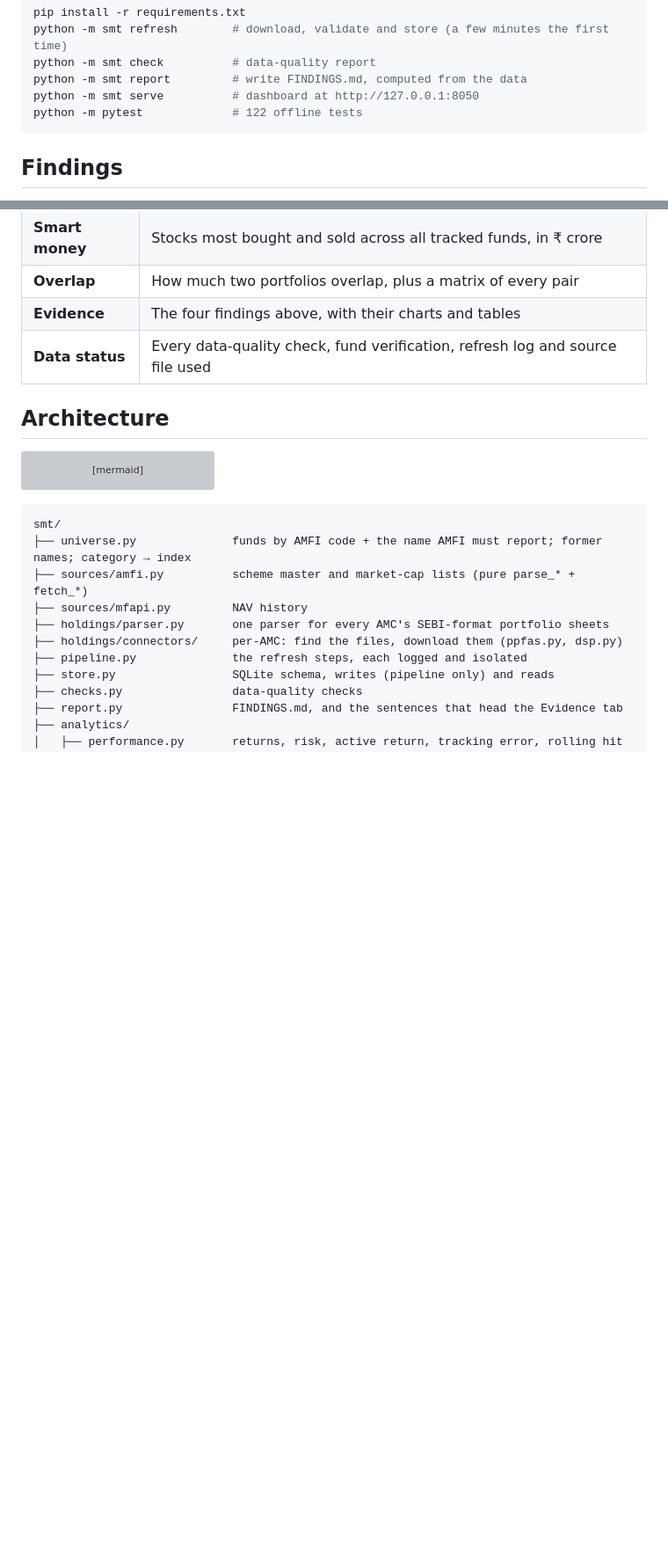
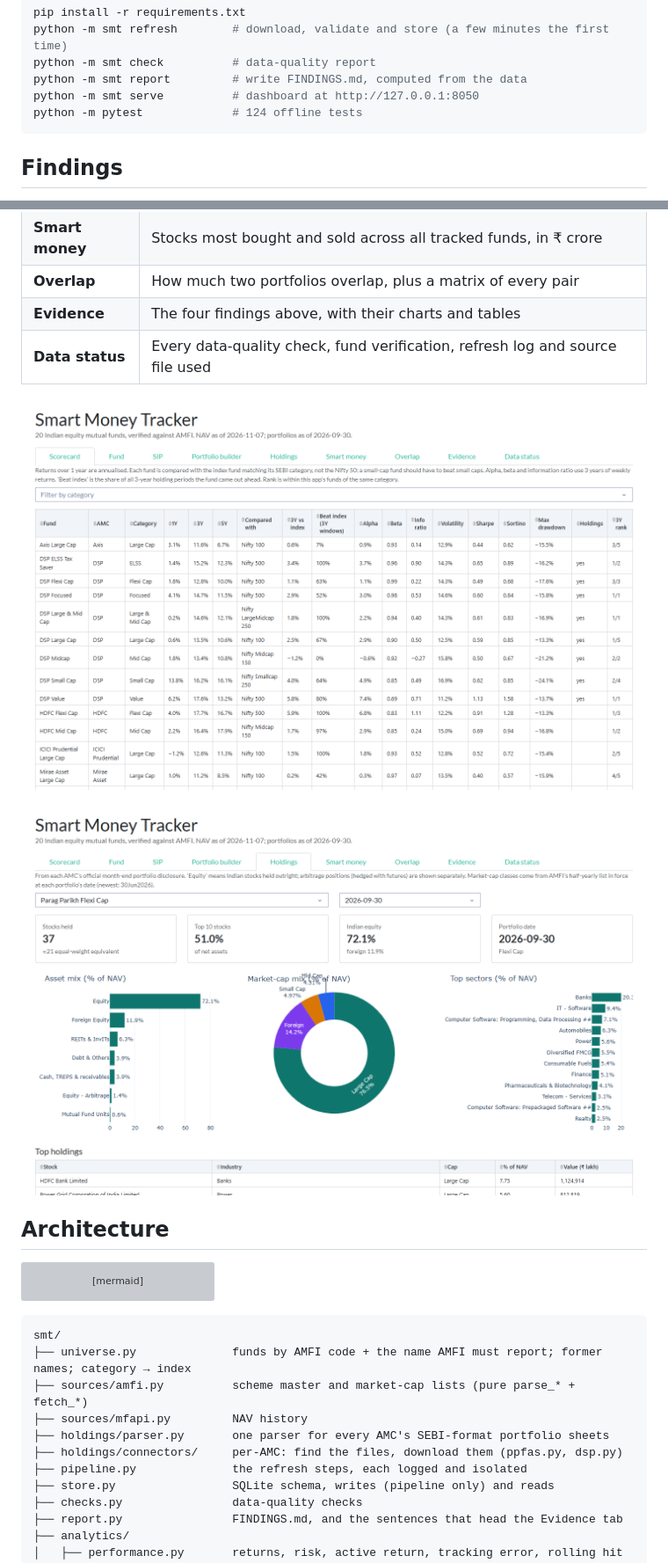
Before and after one commit to eeshsaxena/smart-money-tracker, a Markdown page: README.md, 2 parts joined by grey strips. Shown at 88% size. GitHub-like rendering; pictures changed too: docs/holdings.png (added), docs/scorecard.png (added); blank space fills up the shorter version; grey boxes are pictures that could not be loaded.

````diff
--- a/README.md
+++ b/README.md
@@ -16,7 +16,7 @@ python -m smt refresh        # download, validate and store (a few minutes the f
 python -m smt check          # data-quality report
 python -m smt report         # write FINDINGS.md, computed from the data
 python -m smt serve          # dashboard at http://127.0.0.1:8050
-python -m pytest             # 122 offline tests
+python -m pytest             # 124 offline tests
 ```
 
 ## Findings
@@ -49,6 +55,10 @@ python -m pytest             # 122 offline tests
 | **Overlap** | How much two portfolios overlap, plus a matrix of every pair |
 | **Evidence** | The four findings above, with their charts and tables |
 | **Data status** | Every data-quality check, fund verification, refresh log and source file used |
+
+![Scorecard: each fund against its category index](docs/scorecard.png)
+
+![Holdings: what PPFAS Flexi Cap bought and sold in September 2026](docs/holdings.png)
 
 ## Architecture
 
````
Also changed, not shown: other parts of README.md (+7 -1 lines), FINDINGS.md (+13 -0 lines), docs/evidence-flows.png (added), docs/evidence.png (added), 6 other files.
